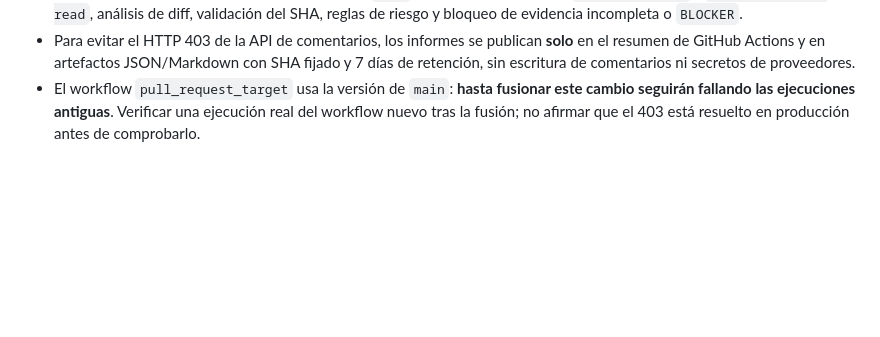
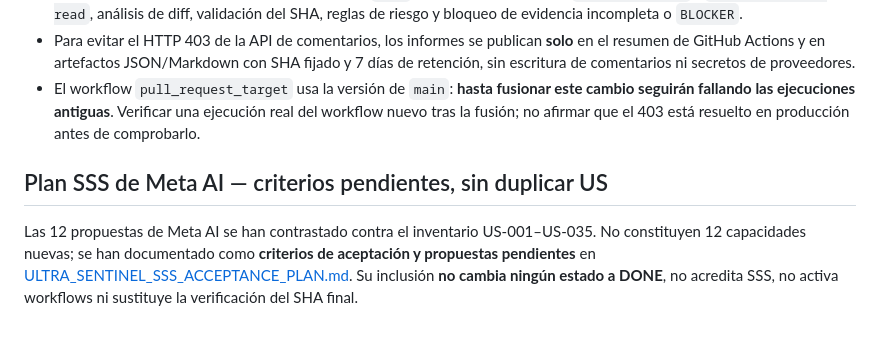
Before and after one commit to cardenaspiero255-lang/gamehub-ultra, a Markdown page: docs/ULTRA_SENTINEL_MASTER_ROADMAP.md, the part around the change. Drawn GitHub-style; blank space fills up the shorter version.

Commit message:
docs(sentinel): capture SSS acceptance roadmap from Meta AI without duplicate capabilities

```diff
--- a/docs/ULTRA_SENTINEL_MASTER_ROADMAP.md
+++ b/docs/ULTRA_SENTINEL_MASTER_ROADMAP.md
@@ -162,3 +162,8 @@ de bugs reproducibles, seguridad, revisión independiente y aprobación humana.
 - Ultra Sentinel Core sigue ejecutándose desde el `main` confiable, con permisos `contents: read` y `pull-requests: read`, análisis de diff, validación del SHA, reglas de riesgo y bloqueo de evidencia incompleta o `BLOCKER`.
 - Para evitar el HTTP 403 de la API de comentarios, los informes se publican **solo** en el resumen de GitHub Actions y en artefactos JSON/Markdown con SHA fijado y 7 días de retención, sin escritura de comentarios ni secretos de proveedores.
 - El workflow `pull_request_target` usa la versión de `main`: **hasta fusionar este cambio seguirán fallando las ejecuciones antiguas**. Verificar una ejecución real del workflow nuevo tras la fusión; no afirmar que el 403 está resuelto en producción antes de comprobarlo.
+
+
+## Plan SSS de Meta AI — criterios pendientes, sin duplicar US
+
+Las 12 propuestas de Meta AI se han contrastado contra el inventario US-001–US-035. No constituyen 12 capacidades nuevas; se han documentado como **criterios de aceptación y propuestas pendientes** en [ULTRA_SENTINEL_SSS_ACCEPTANCE_PLAN.md](ULTRA_SENTINEL_SSS_ACCEPTANCE_PLAN.md). Su inclusión **no cambia ningún estado a DONE**, no acredita SSS, no activa workflows ni sustituye la verificación del SHA final.
```
Also changed, not shown: docs/ULTRA_SENTINEL_SSS_ACCEPTANCE_PLAN.md (added, +52 -0 lines).
